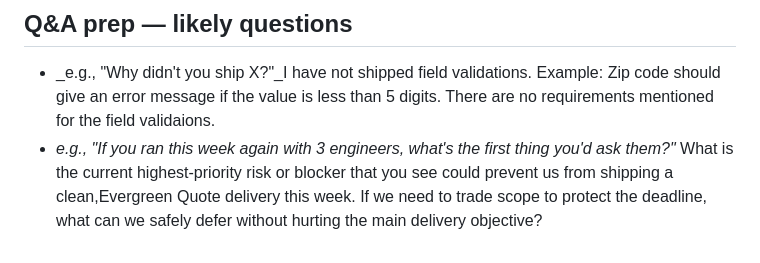
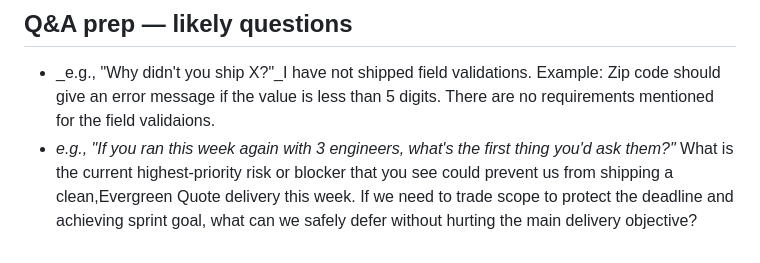
Before and after one commit to asc1-student16/wa3855-cap-phase-1-capstone-project-leaders, a Markdown page: delivery-leadership-package/delivery-review-outline.md, the part around the change. GitHub-like rendering.

Commit message:
Artifacts submission

```diff
--- a/delivery-leadership-package/delivery-review-outline.md
+++ b/delivery-leadership-package/delivery-review-outline.md
@@ -34,4 +34,4 @@
 
 - _e.g., "Why didn't you ship X?"_I have not shipped field validations. Example: Zip code should give an error message if the value is less than 5 digits. There are no requirements mentioned for the field validaions.
 - _e.g., "If you ran this week again with 3 engineers, what's the first thing you'd ask them?"_
-What is the current highest-priority risk or blocker that you see could prevent us from shipping a clean,Evergreen Quote delivery this week. If we need to trade scope to protect the deadline, what can we safely defer without hurting the main delivery objective?
+What is the current highest-priority risk or blocker that you see could prevent us from shipping a clean,Evergreen Quote delivery this week. If we need to trade scope to protect the deadline and achieving sprint goal, what can we safely defer without hurting the main delivery objective?
```
